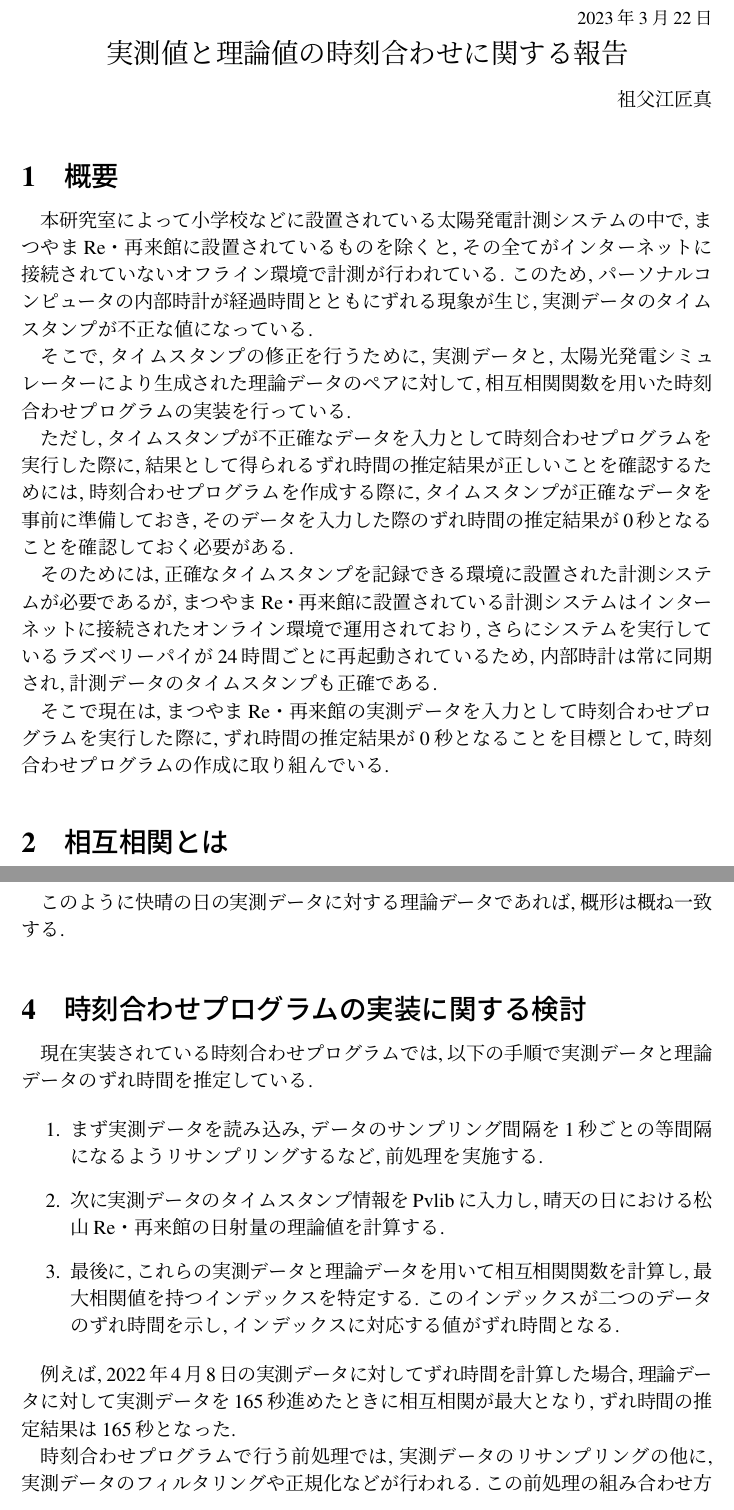
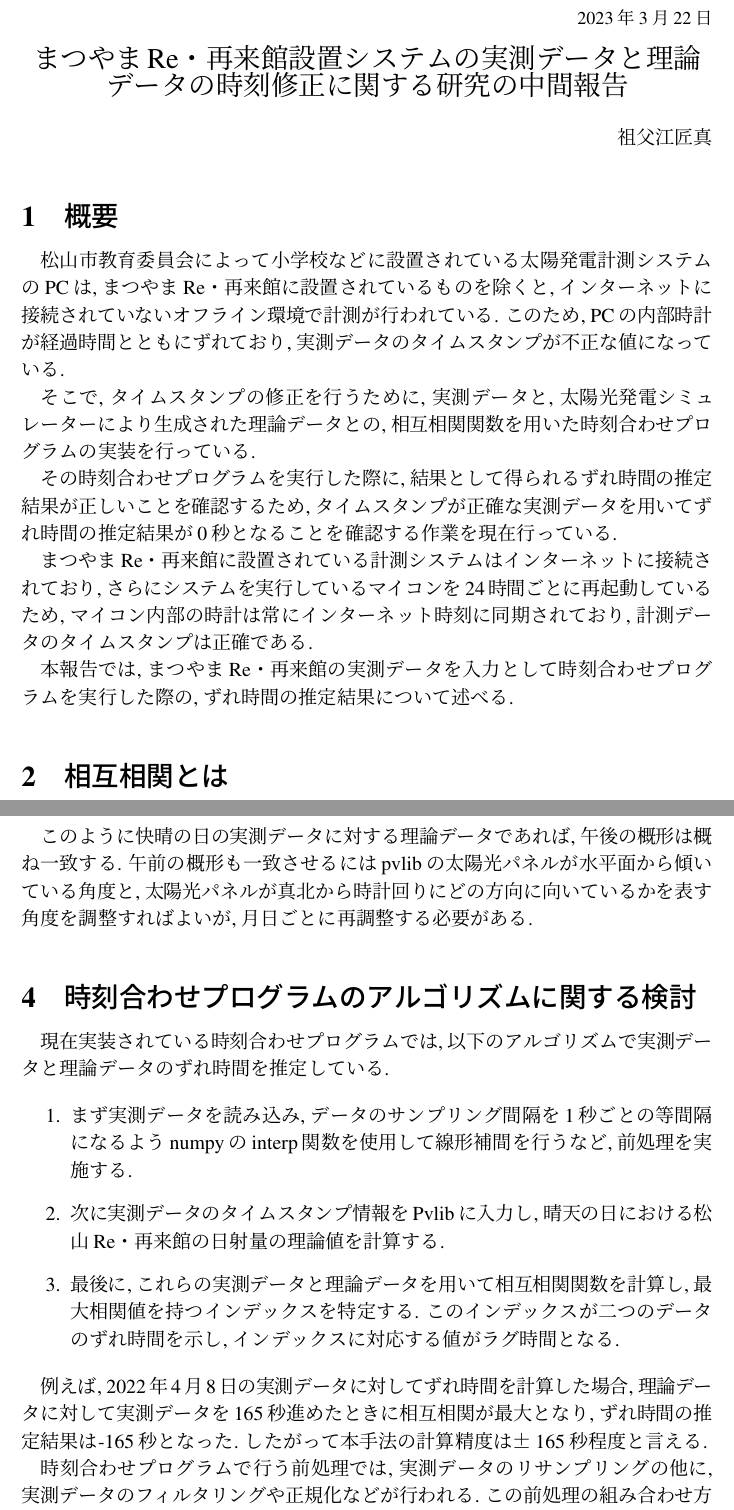
Before and after one commit to sofuetakuma112/lab-reports, a LaTeX document (matsuyama-report/TakumaSofue.tex): two parts of pages 1 and 5 of 9 before the commit and two parts of pages 1 and 5 of 10 after it, joined at a grey line, cut so that both start at the same text. Compiled offline with pLaTeX and dvipdfmx.

Commit message:
レビューを反映

```diff
--- a/matsuyama-report/TakumaSofue.tex
+++ b/matsuyama-report/TakumaSofue.tex
@@ -34,21 +34,21 @@
 
 {\noindent\small  \hfill\today}
 \begin{center}
-  {\Large 実測値と理論値の時刻合わせに関する報告}
+  {\Large まつやまRe・再来館設置システムの実測データと理論データの時刻修正に関する研究の中間報告}
 \end{center}
 \begin{flushright}
   祖父江匠真 \\
 \end{flushright}
 
 \section{概要}
-本研究室によって小学校などに設置されている太陽発電計測システムの中で, まつやまRe・再来館に設置されているものを除くと, その全てがインターネットに接続されていないオフライン環境で計測が行われている. このため, パーソナルコンピュータの内部時計が経過時間とともにずれる現象が生じ, 実測データのタイムスタンプが不正な値になっている.
+松山市教育委員会によって小学校などに設置されている太陽発電計測システムのPCは, まつやまRe・再来館に設置されているものを除くと, インターネットに接続されていないオフライン環境で計測が行われている. このため, PCの内部時計が経過時間とともにずれており, 実測データのタイムスタンプが不正な値になっている.
 
-そこで, タイムスタンプの修正を行うために, 実測データと, 太陽光発電シミュレーターにより生成された理論データのペアに対して, 相互相関関数を用いた時刻合わせプログラムの実装を行っている.
+そこで, タイムスタンプの修正を行うために, 実測データと, 太陽光発電シミュレーターにより生成された理論データとの, 相互相関関数を用いた時刻合わせプログラムの実装を行っている.
 
-ただし, タイムスタンプが不正確なデータを入力として時刻合わせプログラムを実行した際に, 結果として得られるずれ時間の推定結果が正しいことを確認するためには, 時刻合わせプログラムを作成する際に, タイムスタンプが正確なデータを事前に準備しておき, そのデータを入力した際のずれ時間の推定結果が0秒となることを確認しておく必要がある.
+その時刻合わせプログラムを実行した際に, 結果として得られるずれ時間の推定結果が正しいことを確認するため, タイムスタンプが正確な実測データを用いてずれ時間の推定結果が0秒となることを確認する作業を現在行っている.
 
-そのためには, 正確なタイムスタンプを記録できる環境に設置された計測システムが必要であるが, まつやまRe・再来館に設置されている計測システムはインターネットに接続されたオンライン環境で運用されており, さらにシステムを実行しているラズベリーパイが24時間ごとに再起動されているため, 内部時計は常に同期され, 計測データのタイムスタンプも正確である.
+まつやまRe・再来館に設置されている計測システムはインターネットに接続されており, さらにシステムを実行しているマイコンを24時間ごとに再起動しているため, マイコン内部の時計は常にインターネット時刻に同期されており, 計測データのタイムスタンプは正確である.
 
-そこで現在は, まつやまRe・再来館の実測データを入力として時刻合わせプログラムを実行した際に, ずれ時間の推定結果が0秒となることを目標として, 時刻合わせプログラムの作成に取り組んでいる.
+本報告では, まつやまRe・再来館の実測データを入力として時刻合わせプログラムを実行した際の, ずれ時間の推定結果について述べる.
 
 \section{相互相関とは}
@@ -122,18 +122,18 @@ Pvlibを用いることで緯度, 経度, 標高, タイムゾーン, 日時な
   \end{center}
 \end{figure}
 
-このように快晴の日の実測データに対する理論データであれば, 概形は概ね一致する.
+このように快晴の日の実測データに対する理論データであれば, 午後の概形は概ね一致する. 午前の概形も一致させるにはpvlibの太陽光パネルが水平面から傾いている角度と, 太陽光パネルが真北から時計回りにどの方向に向いているかを表す角度を調整すればよいが, 月日ごとに再調整する必要がある.
 
-\section{時刻合わせプログラムの実装に関する検討}
-現在実装されている時刻合わせプログラムでは, 以下の手順で実測データと理論データのずれ時間を推定している.
+\section{時刻合わせプログラムのアルゴリズムに関する検討}
+現在実装されている時刻合わせプログラムでは, 以下のアルゴリズムで実測データと理論データのずれ時間を推定している.
 
 \begin{enumerate}
-  \item まず実測データを読み込み, データのサンプリング間隔を1秒ごとの等間隔になるようリサンプリングするなど, 前処理を実施する.
+  \item まず実測データを読み込み, データのサンプリング間隔を1秒ごとの等間隔になるようnumpyのinterp関数を使用して線形補間を行うなど, 前処理を実施する.
   \item 次に実測データのタイムスタンプ情報をPvlibに入力し, 晴天の日における松山Re・再来館の日射量の理論値を計算する.
-  \item 最後に, これらの実測データと理論データを用いて相互相関関数を計算し, 最大相関値を持つインデックスを特定する. このインデックスが二つのデータのずれ時間を示し, インデックスに対応する値がずれ時間となる.
+  \item 最後に, これらの実測データと理論データを用いて相互相関関数を計算し, 最大相関値を持つインデックスを特定する. このインデックスが二つのデータのずれ時間を示し, インデックスに対応する値がラグ時間となる.
 \end{enumerate}
 
-例えば, 2022年4月8日の実測データに対してずれ時間を計算した場合, 理論データに対して実測データを165秒進めたときに相互相関が最大となり, ずれ時間の推定結果は165秒となった.
+例えば, 2022年4月8日の実測データに対してずれ時間を計算した場合, 理論データに対して実測データを165秒進めたときに相互相関が最大となり, ずれ時間の推定結果は-165秒となった. したがって本手法の計算精度は±165秒程度と言える.
 
-時刻合わせプログラムで行う前処理では, 実測データのリサンプリングの他に, 実測データのフィルタリングや正規化などが行われる. この前処理の組み合わせ方によって相互相関によるずれ時間の推定結果が変化するため, 様々な前処理の組み合わせを試みており, それぞれの組み合わせにおける相互相関の推定結果について検討する.
+時刻合わせプログラムで行う前処理では, 実測データのリサンプリングの他に, 実測データのフィルタリングや正規化などが行われる. この前処理の組み合わせ方によって相互相関によるずれ時間の計算結果が改善するため, 様々な前処理の組み合わせを試みており, それぞれの組み合わせにおける相互相関の計算結果について以下に述べる.
 
```
Also changed, not shown: matsuyama-report/out/TakumaSofue.pdf, matsuyama-report/TakumaSofue.tex (43 more changed lines), 1 other file.
